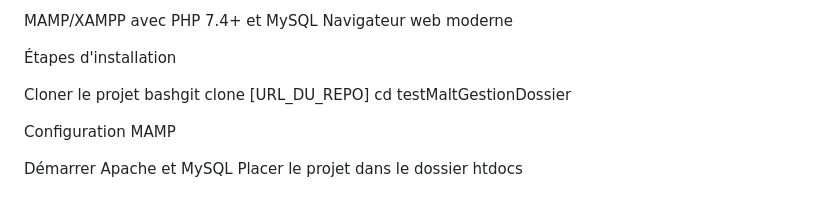
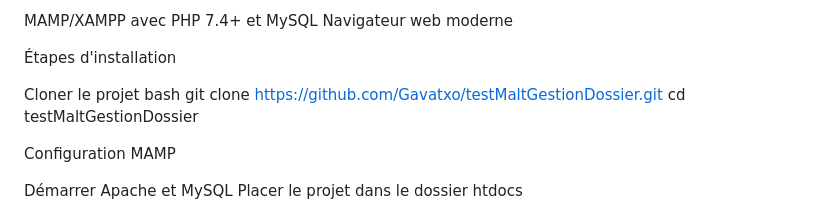
Before and after one commit to Gavatxo/testMaltGestionDossier, a Markdown page: README.md, the part around the change. GitHub-like rendering.

```diff
--- a/README.md
+++ b/README.md
@@ -25,7 +25,7 @@ Navigateur web moderne
 Étapes d'installation
 
 Cloner le projet
-bashgit clone [URL_DU_REPO]
+bash git clone https://github.com/Gavatxo/testMaltGestionDossier.git
 cd testMaltGestionDossier
 
 Configuration MAMP
```
